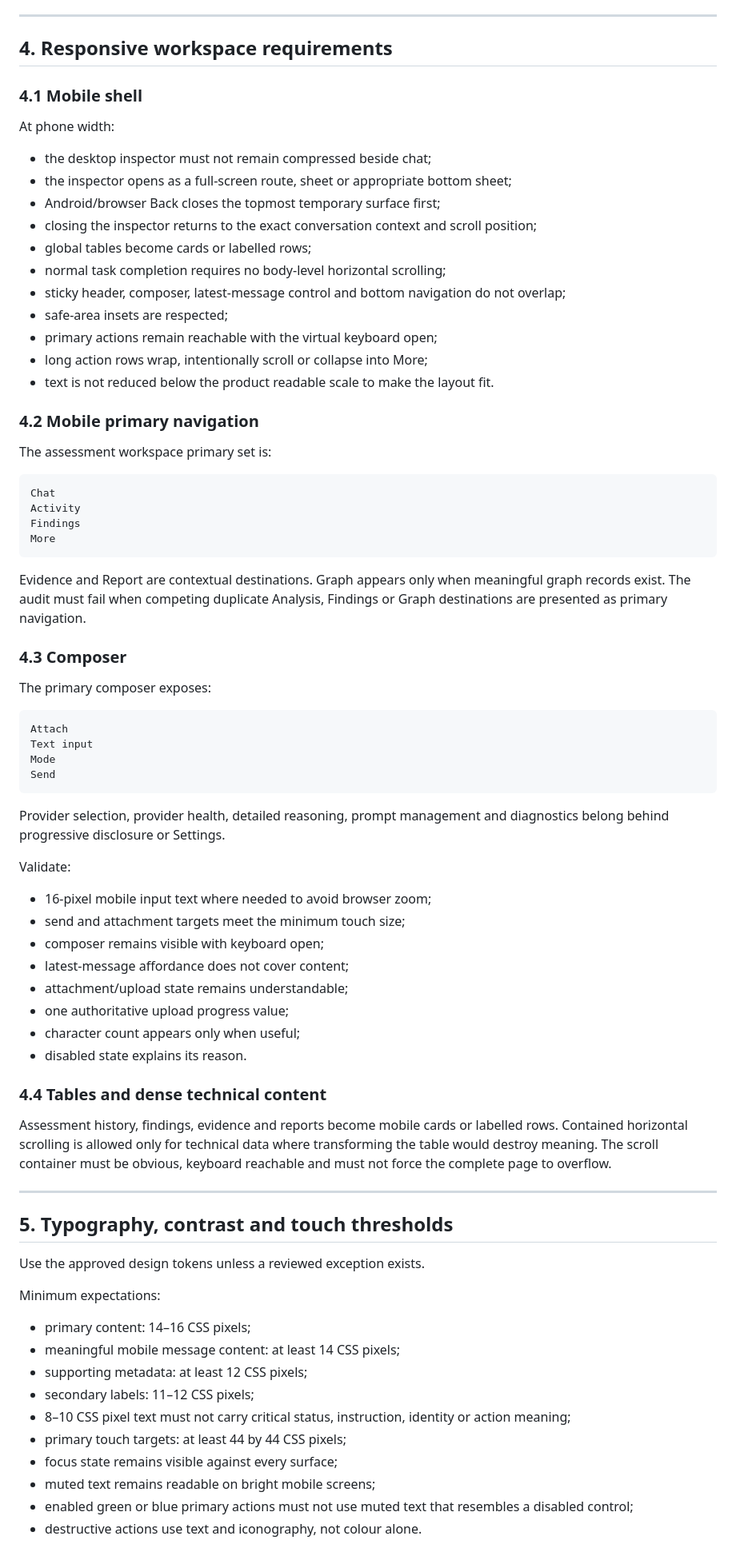
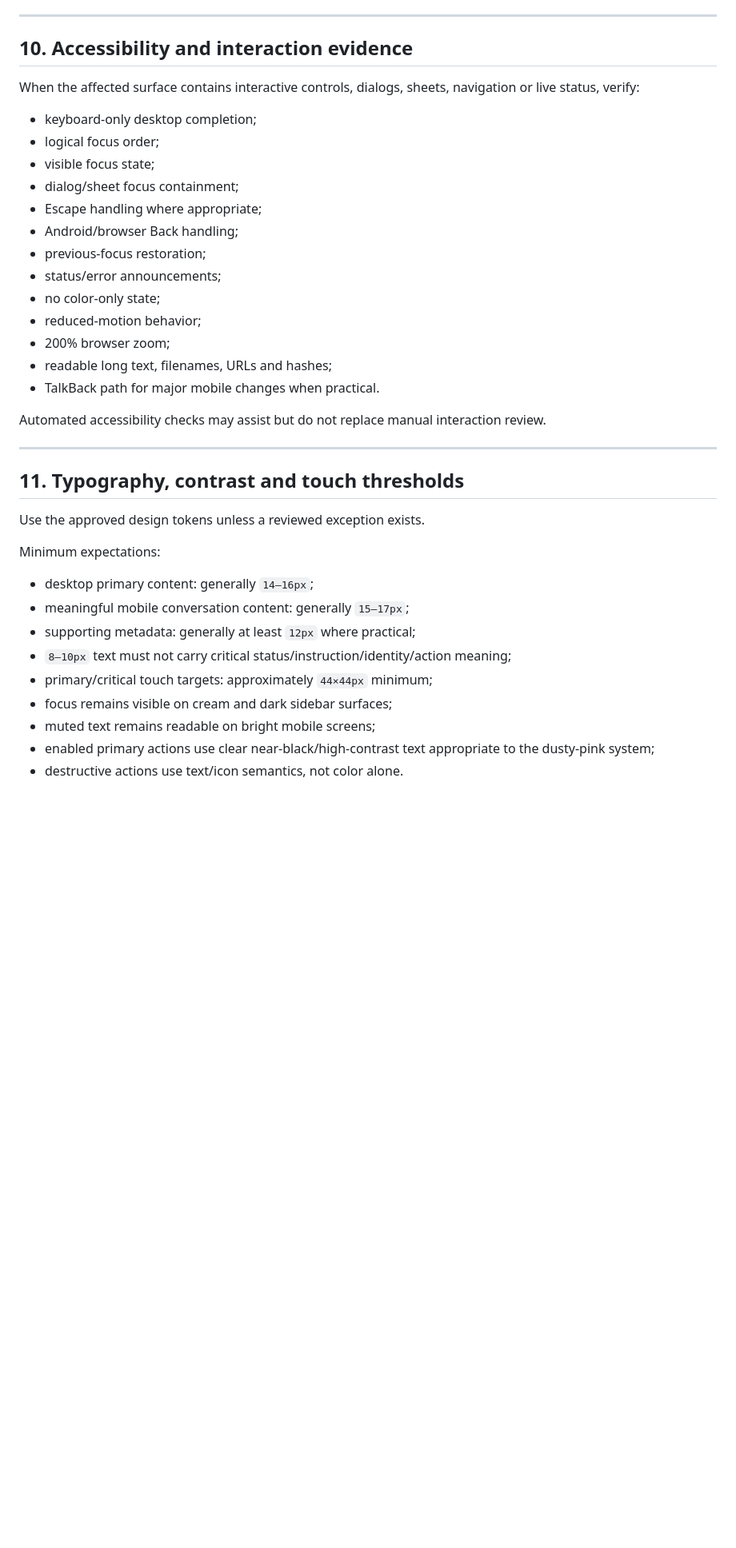
Before and after one commit to emmy16-glitch/vulnhunter-ai-work, a Markdown page: docs/product/UI_QUALITY_ASSURANCE.md, the part around one of its changes. Shown at 80% size. Drawn GitHub-style; blank space fills up the shorter version.

````diff
--- a/docs/product/UI_QUALITY_ASSURANCE.md
+++ b/docs/product/UI_QUALITY_ASSURANCE.md
@@ -222,91 +289,41 @@ information exists.
 
 ---
 
-## 4. Responsive workspace requirements
+## 10. Accessibility and interaction evidence
 
-### 4.1 Mobile shell
+When the affected surface contains interactive controls, dialogs, sheets, navigation or live status, verify:
 
-At phone width:
+- keyboard-only desktop completion;
+- logical focus order;
+- visible focus state;
+- dialog/sheet focus containment;
+- Escape handling where appropriate;
+- Android/browser Back handling;
+- previous-focus restoration;
+- status/error announcements;
+- no color-only state;
+- reduced-motion behavior;
+- 200% browser zoom;
+- readable long text, filenames, URLs and hashes;
+- TalkBack path for major mobile changes when practical.
 
-- the desktop inspector must not remain compressed beside chat;
-- the inspector opens as a full-screen route, sheet or appropriate bottom sheet;
-- Android/browser Back closes the topmost temporary surface first;
-- closing the inspector returns to the exact conversation context and scroll
-  position;
-- global tables become cards or labelled rows;
-- normal task completion requires no body-level horizontal scrolling;
-- sticky header, composer, latest-message control and bottom navigation do not
-  overlap;
-- safe-area insets are respected;
-- primary actions remain reachable with the virtual keyboard open;
-- long action rows wrap, intentionally scroll or collapse into More;
-- text is not reduced below the product readable scale to make the layout fit.
-
-### 4.2 Mobile primary navigation
-
-The assessment workspace primary set is:
-
-```text
-Chat
-Activity
-Findings
-More
-```
-
-Evidence and Report are contextual destinations. Graph appears only when
-meaningful graph records exist. The audit must fail when competing duplicate
-Analysis, Findings or Graph destinations are presented as primary navigation.
-
-### 4.3 Composer
-
-The primary composer exposes:
-
-```text
-Attach
-Text input
-Mode
-Send
-```
-
-Provider selection, provider health, detailed reasoning, prompt management and
-diagnostics belong behind progressive disclosure or Settings.
-
-Validate:
-
-- 16-pixel mobile input text where needed to avoid browser zoom;
-- send and attachment targets meet the minimum touch size;
-- composer remains visible with keyboard open;
-- latest-message affordance does not cover content;
-- attachment/upload state remains understandable;
-- one authoritative upload progress value;
-- character count appears only when useful;
-- disabled state explains its reason.
-
-### 4.4 Tables and dense technical content
-
-Assessment history, findings, evidence and reports become mobile cards or
-labelled rows. Contained horizontal scrolling is allowed only for technical data
-where transforming the table would destroy meaning. The scroll container must be
-obvious, keyboard reachable and must not force the complete page to overflow.
+Automated accessibility checks may assist but do not replace manual interaction review.
 
 ---
 
-## 5. Typography, contrast and touch thresholds
+## 11. Typography, contrast and touch thresholds
 
 Use the approved design tokens unless a reviewed exception exists.
 
 Minimum expectations:
 
-- primary content: 14–16 CSS pixels;
-- meaningful mobile message content: at least 14 CSS pixels;
-- supporting metadata: at least 12 CSS pixels;
-- secondary labels: 11–12 CSS pixels;
-- 8–10 CSS pixel text must not carry critical status, instruction, identity or
-  action meaning;
-- primary touch targets: at least 44 by 44 CSS pixels;
-- focus state remains visible against every surface;
+- desktop primary content: generally `14–16px`;
+- meaningful mobile conversation content: generally `15–17px`;
+- supporting metadata: generally at least `12px` where practical;
+- `8–10px` text must not carry critical status/instruction/identity/action meaning;
+- primary/critical touch targets: approximately `44×44px` minimum;
+- focus remains visible on cream and dark sidebar surfaces;
 - muted text remains readable on bright mobile screens;
-- enabled green or blue primary actions must not use muted text that resembles a
-  disabled control;
-- destructive actions use text and iconography, not colour alone.
+- enabled primary actions use clear near-black/high-contrast text appropriate to the dusty-pink system;
+- destructive actions use text/icon semantics, not color alone.
 
````
Also changed, not shown: other parts of docs/product/UI_QUALITY_ASSURANCE.md (+286 -262 lines).
